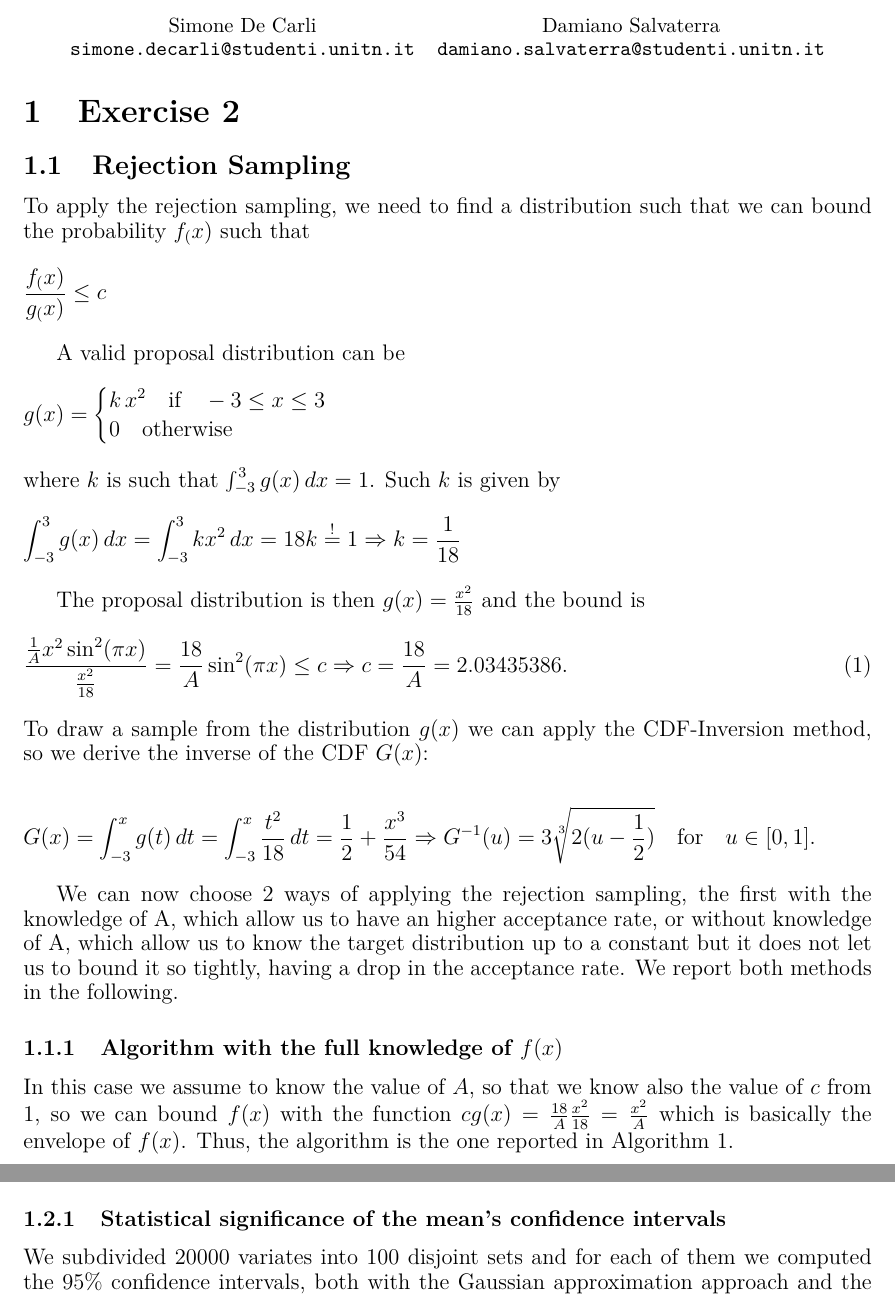
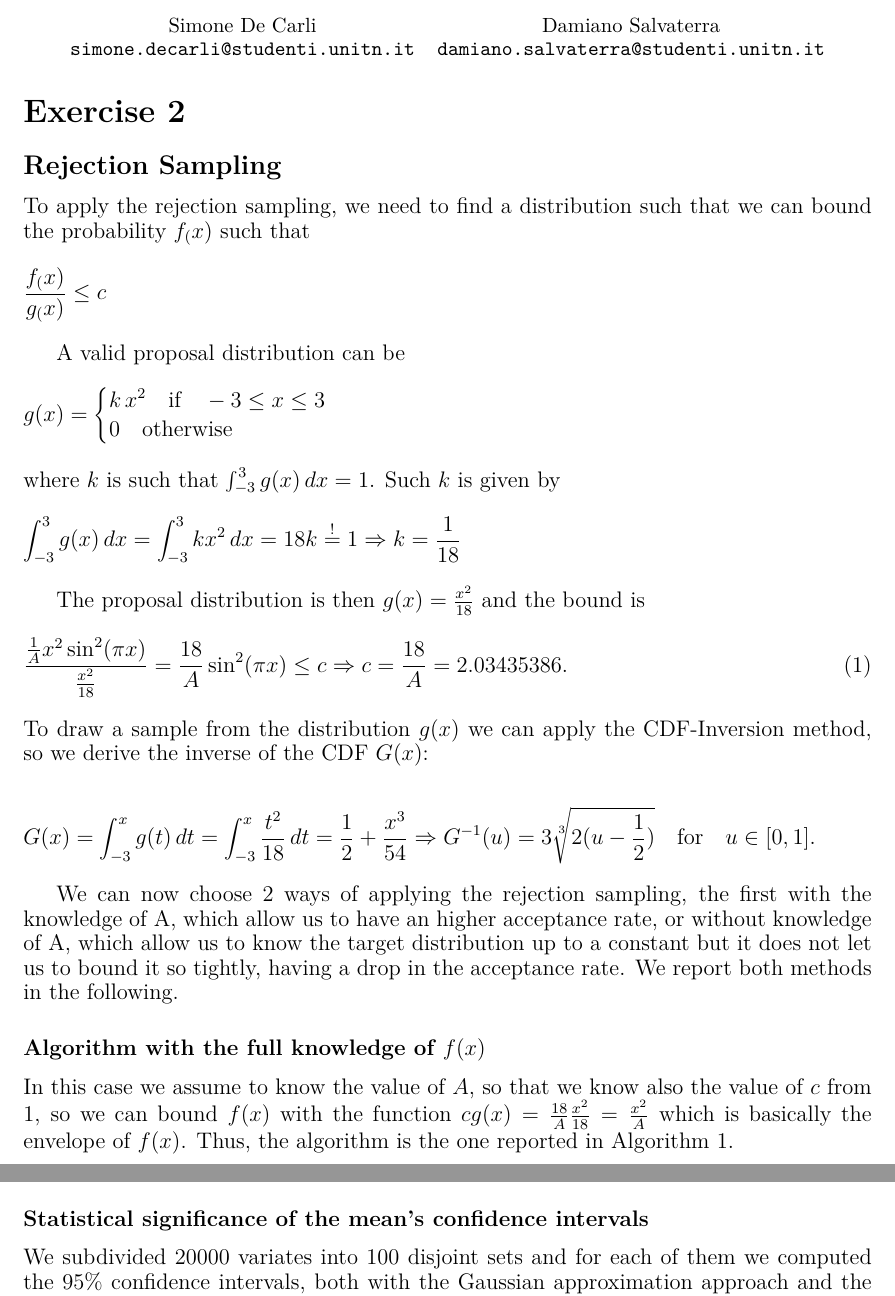
Before and after one commit to DaMole98/SPE-labs, a LaTeX document (HW-2/report.tex): two parts of pages 1 and 3 of 4, joined at a grey line, cut so that both start at the same text. Compiled offline with pdfLaTeX.

Commit message:
Number of sections fix

```diff
--- a/HW-2/report.tex
+++ b/HW-2/report.tex
@@ -45,7 +45,7 @@
 % ===== Metadata =====
 \title{Report HW2}
 \author{%
-  \ifdefined\anonymous
+  \ifdefined\anonymous%
     Anonymous Submission
   \else
     \begin{tabular}{cc}
@@ -60,9 +60,9 @@
 
 \maketitle
 
-\section{Exercise 2}
+\section*{Exercise 2}
 
-\subsection{Rejection Sampling}
+\subsection*{Rejection Sampling}
 To apply the rejection sampling, we need to find a distribution such that we can bound the probability $f_(x)$ such that
 \begin{equation*}
    \frac{f_(x)}{g_(x)} \leq c
@@ -95,7 +95,7 @@ To draw a sample from the distribution $g(x)$ we can apply the CDF-Inversion met
 
 We can now choose 2 ways of applying the rejection sampling, the first with the knowledge of A, which allow us to have an higher acceptance rate, or without knowledge of A, which allow us to know the target distribution up to a constant but it does not let us to bound it so tightly, having a drop in the acceptance rate. We report both methods in the following.
 
-\subsubsection{Algorithm with the full knowledge of $f(x)$}
+\subsubsection*{Algorithm with the full knowledge of $f(x)$}
 In this case we assume to know the value of $A$, so that we know also the value of $c$ from \ref{eq:c}, so we can bound $f(x)$ with the function $cg(x) = \frac{18}{A}\frac{x^2}{18} =\frac{x^2}{A}$ which is basically the envelope of $f(x)$.
 Thus, the algorithm is the one reported in Algorithm \ref{alg:1}.
 
@@ -161,7 +161,7 @@ The plots of the median and the 0.9-quantile computed with the two different app
 
 The plots for the mean are shown in Figure \ref{fig:mean-CI}.
 
-\subsubsection{Statistical significance of the mean's confidence intervals}
+\subsubsection*{Statistical significance of the mean's confidence intervals}
 
 We subdivided 20000 variates into 100 disjoint sets and for each of them we computed the 95\% confidence intervals, both with the Gaussian approximation approach and the Bootstrap approach. As expected, the number of confidence intervals containing the true mean is 95 in the case of the Gaussian approximation and 94 in the case of the bootstrap CIs (we can see that the bootstrap method slightly understimates the CI, so we find less accurate CIs). Figure \ref{fig:CLT} shows the distribution of the sample mean computed in the 100 sets, showing that the Central Limit Theorem holds over this statistic.
 
```
Also changed, not shown: HW-2/report.pdf, HW-2/report.tex (4 more changed lines).
